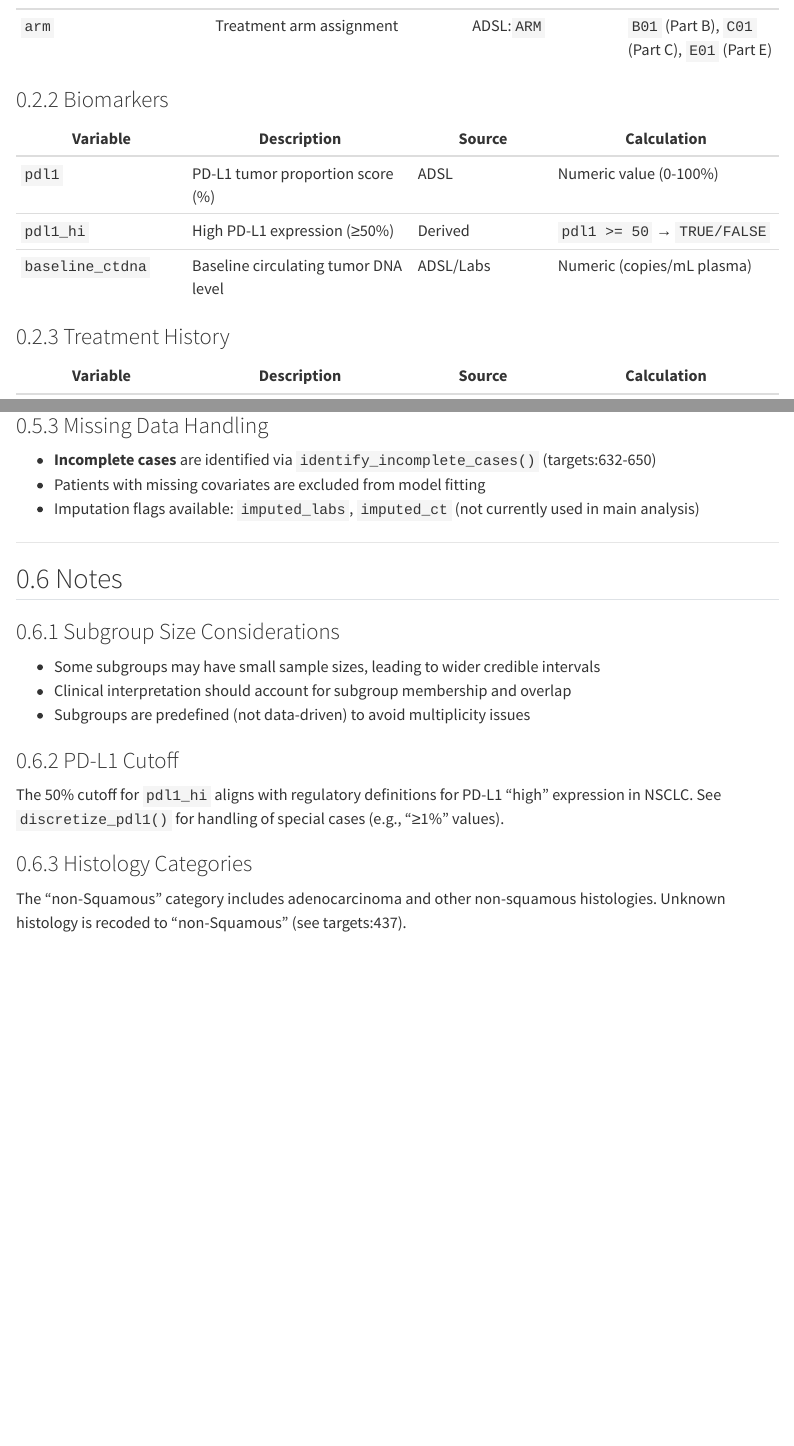
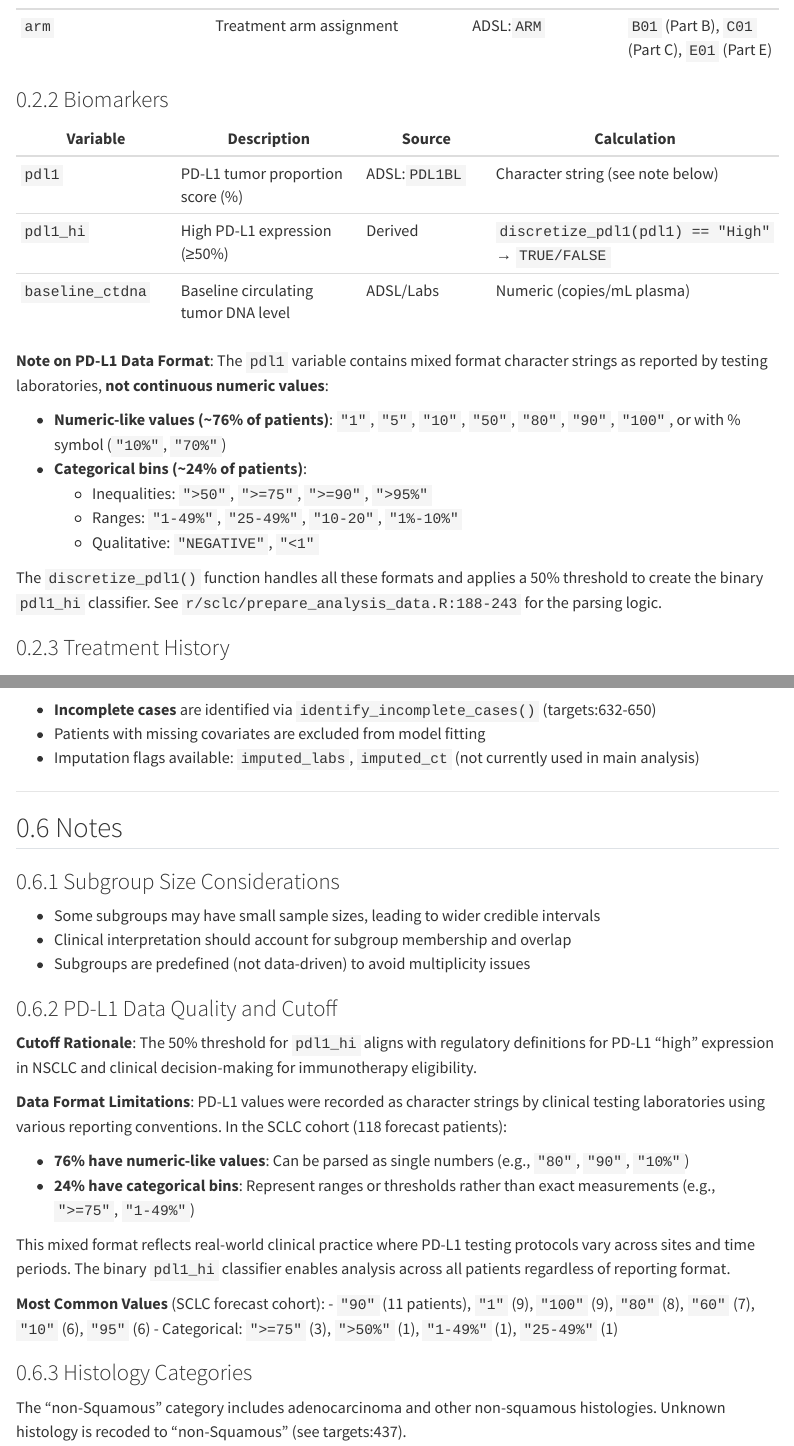
Before and after one commit to AstraZeneca/cds-dsi-pioneer-manuscript-2026, a Quarto document (quarto/website/documentation/analysis-subgroups.qmd): the page in a window 1100 px wide, from 530 px down, and a second part further down, joined at a grey line. Rendered offline with R 4.5, knitr and Pandoc in place of Quarto, with nearby package versions; menus at the side of the page are left out.

Commit message:
Add raw PDL1 values to forecast data and document data format
Changes:
- Modified prepare_sclc_forecast.R to left_join raw pdl1 column from sclc_patient_data_jan26
- Forecast data now includes both pdl1 (raw character strings) and pdl1_hi (binary classifier)
- Updated analysis-subgroups.qmd to document PDL1 data format limitations
- Clarified that PDL1 values are mixed-format character strings (76% numeric-like, 24% categorical bins)
- Added distribution of PDL1 values in SCLC forecast cohort

Co-Authored-By: Claude <noreply@anthropic.com>

```diff
--- a/quarto/website/documentation/analysis-subgroups.qmd
+++ b/quarto/website/documentation/analysis-subgroups.qmd
@@ -29,9 +29,19 @@ Subgroups are constructed from the following baseline patient characteristics, w
 
 | Variable | Description | Source | Calculation |
 |----------|-------------|--------|-------------|
-| `pdl1` | PD-L1 tumor proportion score (%) | ADSL | Numeric value (0-100%) |
-| `pdl1_hi` | High PD-L1 expression (≥50%) | Derived | `pdl1 >= 50` → `TRUE/FALSE` |
+| `pdl1` | PD-L1 tumor proportion score (%) | ADSL:`PDL1BL` | Character string (see note below) |
+| `pdl1_hi` | High PD-L1 expression (≥50%) | Derived | `discretize_pdl1(pdl1) == "High"` → `TRUE/FALSE` |
 | `baseline_ctdna` | Baseline circulating tumor DNA level | ADSL/Labs | Numeric (copies/mL plasma) |
+
+**Note on PD-L1 Data Format**: The `pdl1` variable contains mixed format character strings as reported by testing laboratories, **not continuous numeric values**:
+
+- **Numeric-like values (~76% of patients)**: `"1"`, `"5"`, `"10"`, `"50"`, `"80"`, `"90"`, `"100"`, or with % symbol (`"10%"`, `"70%"`)
+- **Categorical bins (~24% of patients)**:
+  - Inequalities: `">50"`, `">=75"`, `">=90"`, `">95%"`
+  - Ranges: `"1-49%"`, `"25-49%"`, `"10-20"`, `"1%-10%"`
+  - Qualitative: `"NEGATIVE"`, `"<1"`
+
+The `discretize_pdl1()` function handles all these formats and applies a 50% threshold to create the binary `pdl1_hi` classifier. See `r/sclc/prepare_analysis_data.R:188-243` for the parsing logic.
 
 ### Treatment History
 
@@ -305,9 +317,20 @@ The data preparation pipeline transforms raw ADAM datasets into analysis-ready f
 - Clinical interpretation should account for subgroup membership and overlap
 - Subgroups are predefined (not data-driven) to avoid multiplicity issues
 
-### PD-L1 Cutoff
+### PD-L1 Data Quality and Cutoff
 
-The 50% cutoff for `pdl1_hi` aligns with regulatory definitions for PD-L1 "high" expression in NSCLC. See `discretize_pdl1()` for handling of special cases (e.g., "≥1%" values).
+**Cutoff Rationale**: The 50% threshold for `pdl1_hi` aligns with regulatory definitions for PD-L1 "high" expression in NSCLC and clinical decision-making for immunotherapy eligibility.
+
+**Data Format Limitations**: PD-L1 values were recorded as character strings by clinical testing laboratories using various reporting conventions. In the SCLC cohort (118 forecast patients):
+
+- **76% have numeric-like values**: Can be parsed as single numbers (e.g., `"80"`, `"90"`, `"10%"`)
+- **24% have categorical bins**: Represent ranges or thresholds rather than exact measurements (e.g., `">=75"`, `"1-49%"`)
+
+This mixed format reflects real-world clinical practice where PD-L1 testing protocols vary across sites and time periods. The binary `pdl1_hi` classifier enables analysis across all patients regardless of reporting format.
+
+**Most Common Values** (SCLC forecast cohort):
+- `"90"` (11 patients), `"1"` (9), `"100"` (9), `"80"` (8), `"60"` (7), `"10"` (6), `"95"` (6)
+- Categorical: `">=75"` (3), `">50%"` (1), `"1-49%"` (1), `"25-49%"` (1)
 
 ### Histology Categories
 
```
Also changed, not shown: quarto/website/documentation/analysis-subgroups.qmd (8 more changed lines).
